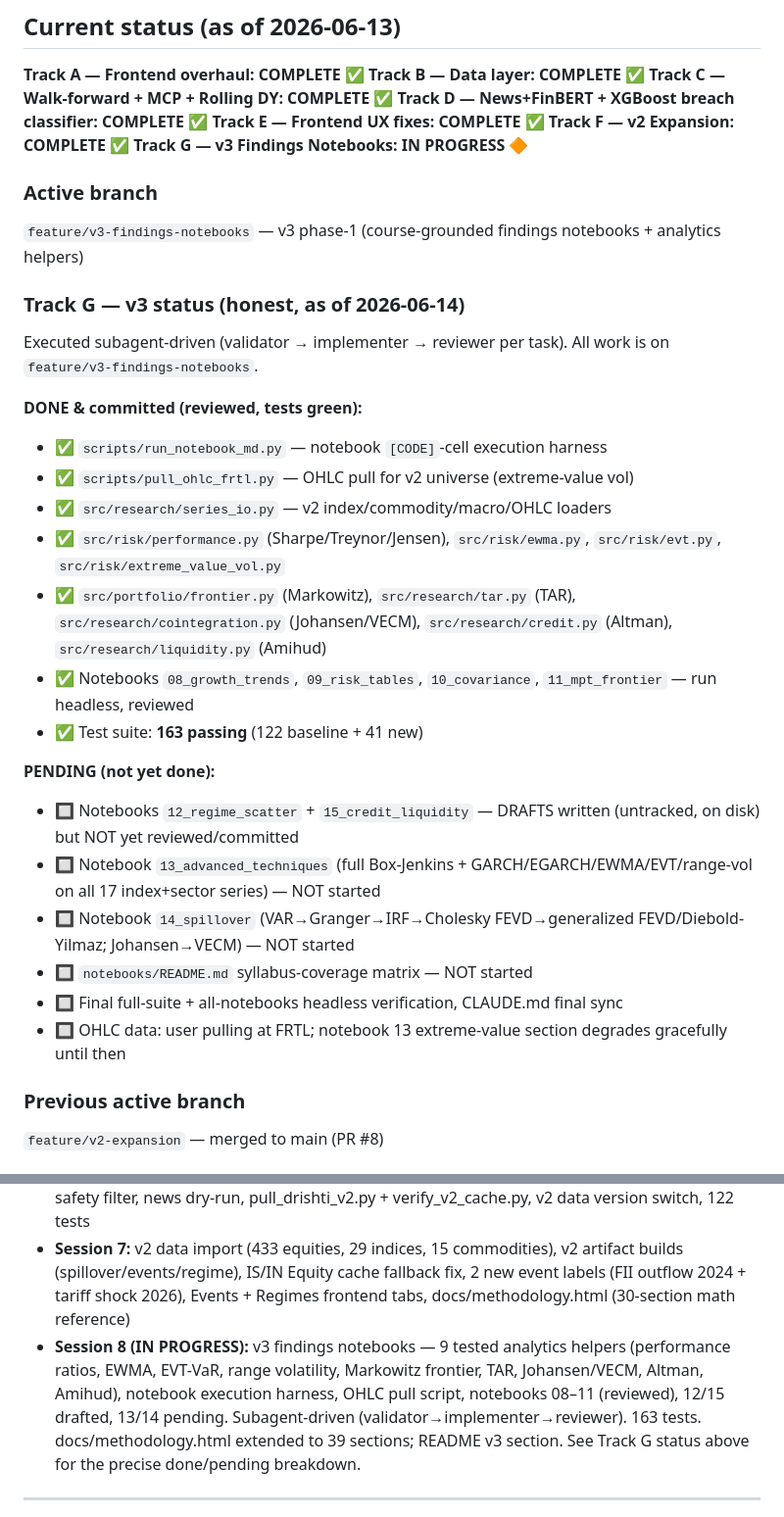
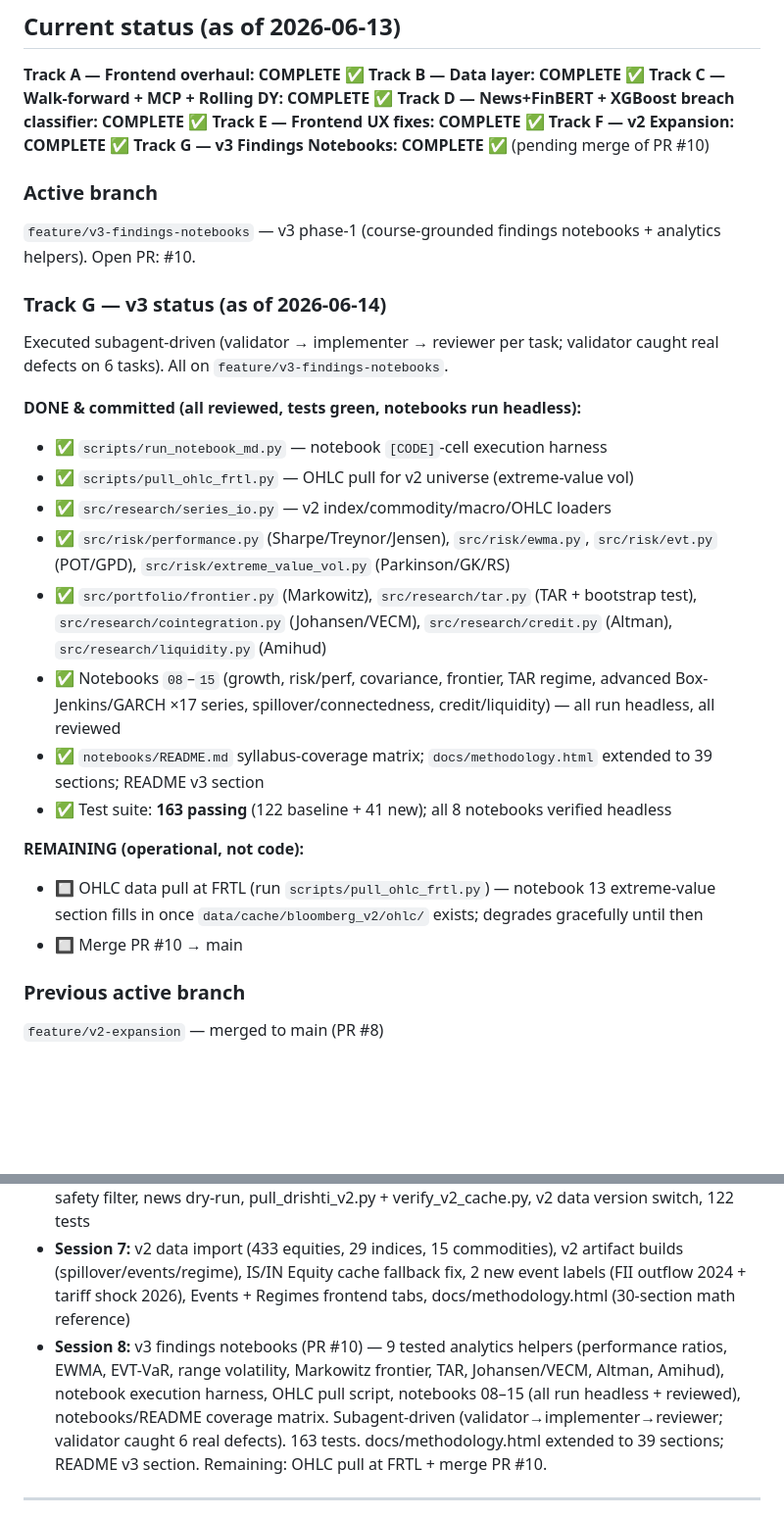
Before and after one commit to ConfusedNeuron/Drishti, a Markdown page: CLAUDE.md, 2 parts joined by grey strips. Shown at 98% size. GitHub-like rendering; blank space fills up the shorter version.

Commit message:
docs(v3): notebooks/README coverage matrix + CLAUDE.md Track G complete
Co-Authored-By: Claude Opus 4.8 <noreply@anthropic.com>

```diff
--- a/CLAUDE.md
+++ b/CLAUDE.md
@@ -16,30 +16,27 @@ Drishti is a local-first quant risk research platform for Indian equity portfoli
 **Track D — News+FinBERT + XGBoost breach classifier: COMPLETE ✅**
 **Track E — Frontend UX fixes: COMPLETE ✅**
 **Track F — v2 Expansion: COMPLETE ✅**
-**Track G — v3 Findings Notebooks: IN PROGRESS 🔶**
+**Track G — v3 Findings Notebooks: COMPLETE ✅** (pending merge of PR #10)
 
 ### Active branch
-`feature/v3-findings-notebooks` — v3 phase-1 (course-grounded findings notebooks + analytics helpers)
+`feature/v3-findings-notebooks` — v3 phase-1 (course-grounded findings notebooks + analytics helpers). Open PR: #10.
 
-### Track G — v3 status (honest, as of 2026-06-14)
-Executed subagent-driven (validator → implementer → reviewer per task). All work is on `feature/v3-findings-notebooks`.
+### Track G — v3 status (as of 2026-06-14)
+Executed subagent-driven (validator → implementer → reviewer per task; validator caught real defects on 6 tasks). All on `feature/v3-findings-notebooks`.
 
-**DONE & committed (reviewed, tests green):**
+**DONE & committed (all reviewed, tests green, notebooks run headless):**
 - ✅ `scripts/run_notebook_md.py` — notebook `[CODE]`-cell execution harness
 - ✅ `scripts/pull_ohlc_frtl.py` — OHLC pull for v2 universe (extreme-value vol)
 - ✅ `src/research/series_io.py` — v2 index/commodity/macro/OHLC loaders
-- ✅ `src/risk/performance.py` (Sharpe/Treynor/Jensen), `src/risk/ewma.py`, `src/risk/evt.py`, `src/risk/extreme_value_vol.py`
-- ✅ `src/portfolio/frontier.py` (Markowitz), `src/research/tar.py` (TAR), `src/research/cointegration.py` (Johansen/VECM), `src/research/credit.py` (Altman), `src/research/liquidity.py` (Amihud)
-- ✅ Notebooks `08_growth_trends`, `09_risk_tables`, `10_covariance`, `11_mpt_frontier` — run headless, reviewed
-- ✅ Test suite: **163 passing** (122 baseline + 41 new)
+- ✅ `src/risk/performance.py` (Sharpe/Treynor/Jensen), `src/risk/ewma.py`, `src/risk/evt.py` (POT/GPD), `src/risk/extreme_value_vol.py` (Parkinson/GK/RS)
+- ✅ `src/portfolio/frontier.py` (Markowitz), `src/research/tar.py` (TAR + bootstrap test), `src/research/cointegration.py` (Johansen/VECM), `src/research/credit.py` (Altman), `src/research/liquidity.py` (Amihud)
+- ✅ Notebooks `08`–`15` (growth, risk/perf, covariance, frontier, TAR regime, advanced Box-Jenkins/GARCH ×17 series, spillover/connectedness, credit/liquidity) — all run headless, all reviewed
+- ✅ `notebooks/README.md` syllabus-coverage matrix; `docs/methodology.html` extended to 39 sections; README v3 section
+- ✅ Test suite: **163 passing** (122 baseline + 41 new); all 8 notebooks verified headless
 
-**PENDING (not yet done):**
-- 🔲 Notebooks `12_regime_scatter` + `15_credit_liquidity` — DRAFTS written (untracked, on disk) but NOT yet reviewed/committed
-- 🔲 Notebook `13_advanced_techniques` (full Box-Jenkins + GARCH/EGARCH/EWMA/EVT/range-vol on all 17 index+sector series) — NOT started
-- 🔲 Notebook `14_spillover` (VAR→Granger→IRF→Cholesky FEVD→generalized FEVD/Diebold-Yilmaz; Johansen→VECM) — NOT started
-- 🔲 `notebooks/README.md` syllabus-coverage matrix — NOT started
-- 🔲 Final full-suite + all-notebooks headless verification, CLAUDE.md final sync
-- 🔲 OHLC data: user pulling at FRTL; notebook 13 extreme-value section degrades gracefully until then
+**REMAINING (operational, not code):**
+- 🔲 OHLC data pull at FRTL (run `scripts/pull_ohlc_frtl.py`) — notebook 13 extreme-value section fills in once `data/cache/bloomberg_v2/ohlc/` exists; degrades gracefully until then
+- 🔲 Merge PR #10 → main
 
 ### Previous active branch
 `feature/v2-expansion` — merged to main (PR #8)
@@ -406,7 +403,7 @@ Theme logic is split across `theme.js`, `components.css`, and `layout.css`.
 - **Session 5:** Frontend UX fixes — tooltip hover-bridge, theme picker (`overflow:hidden` + render-on-open + hardcoded colour bugs), `/learn` header link, section subtitles + chart reading notes, 81 tests
 - **Session 6:** v2 expansion — ADCC, diagnostics ladder, weekly Granger, universe module, expanded spillover study, market shock events, bull/bear regimes, IPO truncation fix, unified safety filter, news dry-run, pull_drishti_v2.py + verify_v2_cache.py, v2 data version switch, 122 tests
 - **Session 7:** v2 data import (433 equities, 29 indices, 15 commodities), v2 artifact builds (spillover/events/regime), IS/IN Equity cache fallback fix, 2 new event labels (FII outflow 2024 + tariff shock 2026), Events + Regimes frontend tabs, docs/methodology.html (30-section math reference)
-- **Session 8 (IN PROGRESS):** v3 findings notebooks — 9 tested analytics helpers (performance ratios, EWMA, EVT-VaR, range volatility, Markowitz frontier, TAR, Johansen/VECM, Altman, Amihud), notebook execution harness, OHLC pull script, notebooks 08–11 (reviewed), 12/15 drafted, 13/14 pending. Subagent-driven (validator→implementer→reviewer). 163 tests. docs/methodology.html extended to 39 sections; README v3 section. See Track G status above for the precise done/pending breakdown.
+- **Session 8:** v3 findings notebooks (PR #10) — 9 tested analytics helpers (performance ratios, EWMA, EVT-VaR, range volatility, Markowitz frontier, TAR, Johansen/VECM, Altman, Amihud), notebook execution harness, OHLC pull script, notebooks 08–15 (all run headless + reviewed), notebooks/README coverage matrix. Subagent-driven (validator→implementer→reviewer; validator caught 6 real defects). 163 tests. docs/methodology.html extended to 39 sections; README v3 section. Remaining: OHLC pull at FRTL + merge PR #10.
 
 ---
 
```
Also changed, not shown: notebooks/README.md (added, +83 -0 lines).
